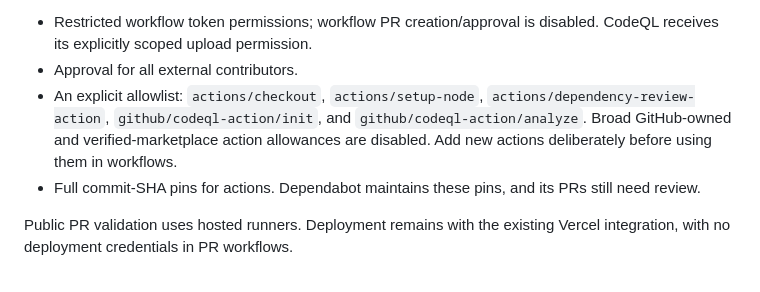
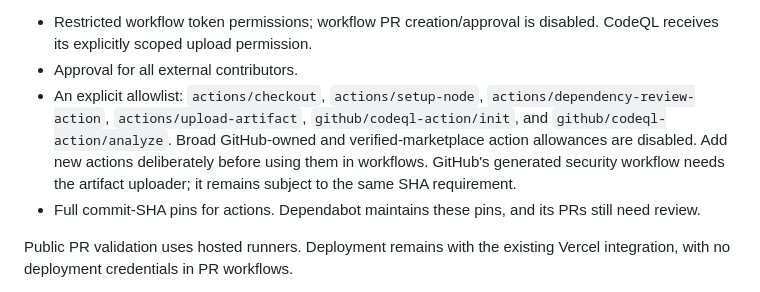
Before and after one commit to zeyadomran/behind-the-interface, a Markdown page: docs/github-security.md, the part around the change. Drawn GitHub-style.

Commit message:
docs: allow artifact uploads for GitHub security workflows

```diff
--- a/docs/github-security.md
+++ b/docs/github-security.md
@@ -134,10 +134,11 @@ The Actions policy enforces:
   disabled. CodeQL receives its explicitly scoped upload permission.
 - Approval for all external contributors.
 - An explicit allowlist: `actions/checkout`, `actions/setup-node`,
-  `actions/dependency-review-action`, `github/codeql-action/init`, and
+  `actions/dependency-review-action`, `actions/upload-artifact`, `github/codeql-action/init`, and
   `github/codeql-action/analyze`. Broad GitHub-owned and verified-marketplace
   action allowances are disabled. Add new actions deliberately before using
-  them in workflows.
+  them in workflows. GitHub's generated security workflow needs the artifact
+  uploader; it remains subject to the same SHA requirement.
 - Full commit-SHA pins for actions. Dependabot maintains these pins, and its
   PRs still need review.
 
```
